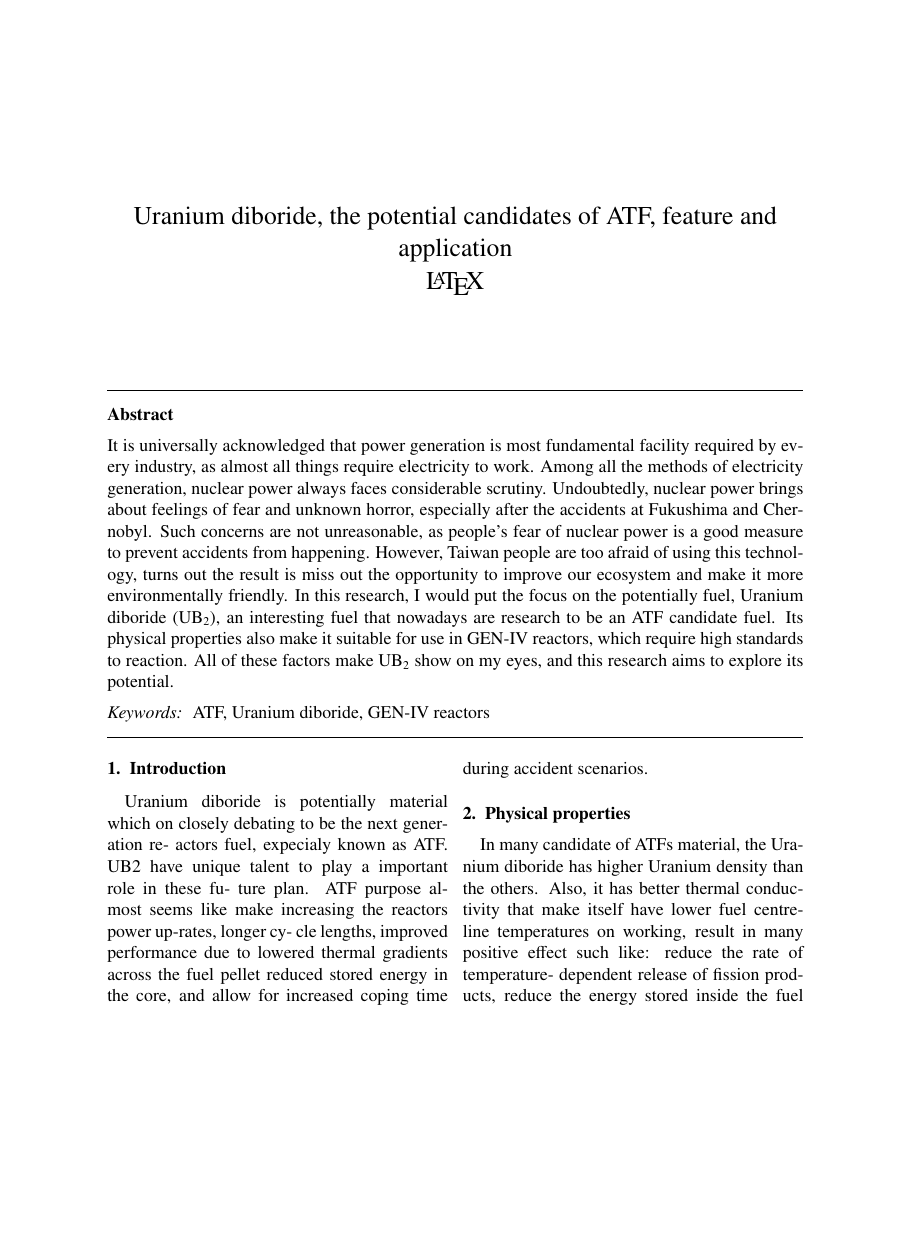
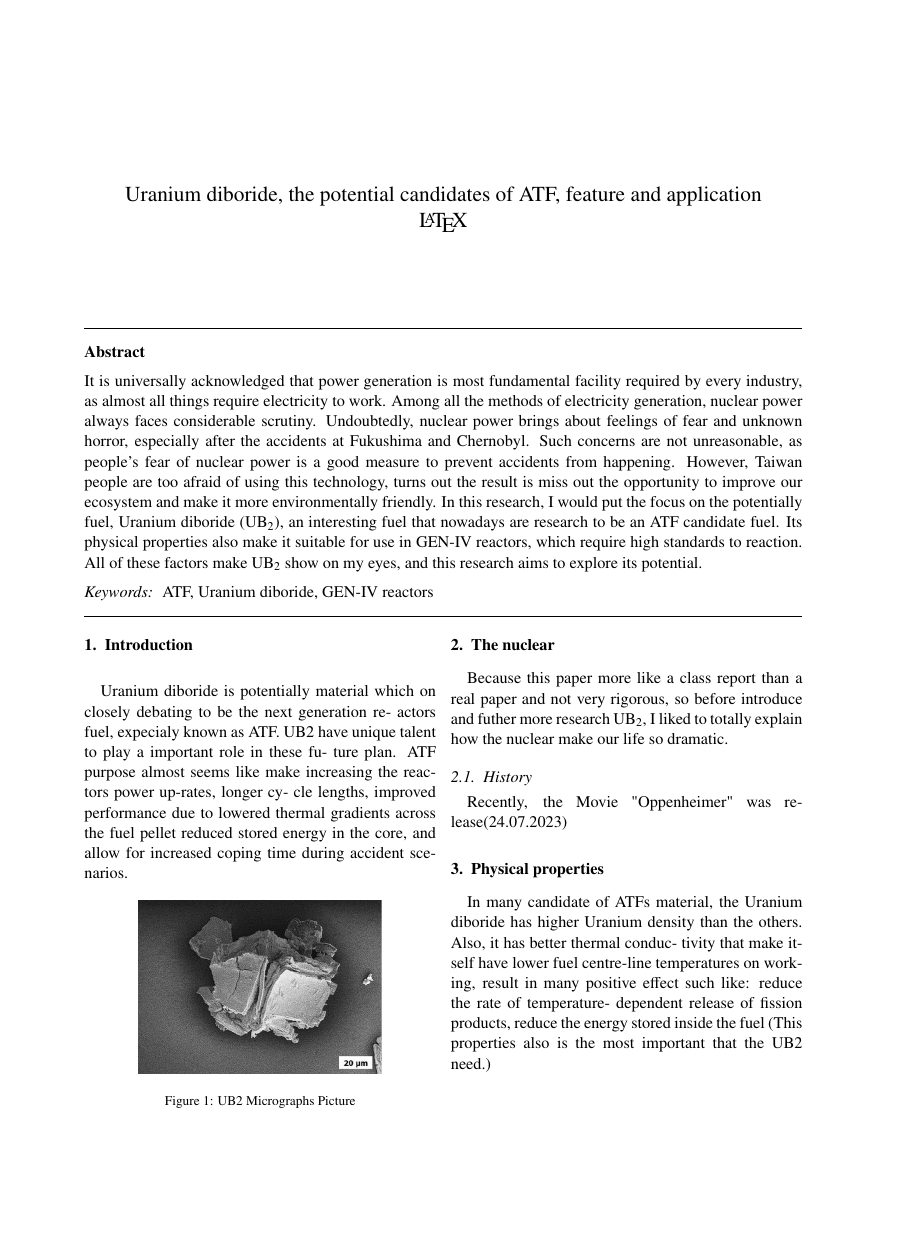
Before and after one commit to Rubin7599/Uranium_diboride_Latex, a LaTeX paper (report/main.tex): page 1 of 2 before the commit and the whole page after it, the shorter picture padded with empty space. Compiled offline with pdfLaTeX.

Commit message:
added index
Primary in the new section of NUCLEAR

```diff
--- a/report/main.tex
+++ b/report/main.tex
@@ -1,6 +1,6 @@
-\documentclass[final,12pt,times,twocolumn]{elsarticle}
+\documentclass[final,11pt,times,twocolumn]{elsarticle}
+\usepackage[top = 4cm, bottom = 3cm, right = 2cm, left = 2cm, a4paper]{geometry}
 \usepackage{amssymb}
-\usepackage{bm}
 
 \begin{document}
 \begin{frontmatter}
@@ -27,9 +27,23 @@ thermal gradients across the fuel pellet reduced
 stored energy in the core, and allow for increased
 coping time during accident scenarios.
 
+\begin{figure}[ht]
+    \centering
+    \includegraphics[width = 5.75cm]{UB2 Micrographs.png}
+    \caption{UB2 Micrographs Picture}
+\end{figure}
+
+\section{The nuclear}
+Because this paper more like a class report than a real paper and not very rigorous, so before
+introduce and futher more research UB$_{2}$, I liked to totally
+explain how the nuclear make our life so dramatic.
+
+\subsection{History}
+Recently, the Movie "Oppenheimer" was release(24.07.2023)
+
 \section{Physical properties}
-In many candidate of ATFs material, the Ura-
-nium diboride has higher Uranium density than
+In many candidate of ATFs material, the Uranium
+diboride has higher Uranium density than
 the others. Also, it has better thermal conduc-
 tivity that make itself have lower fuel centre-line
 temperatures on working, result in many positive
```
Also changed, not shown: report/UB2 Micrographs.png (added), report/main.pdf.
